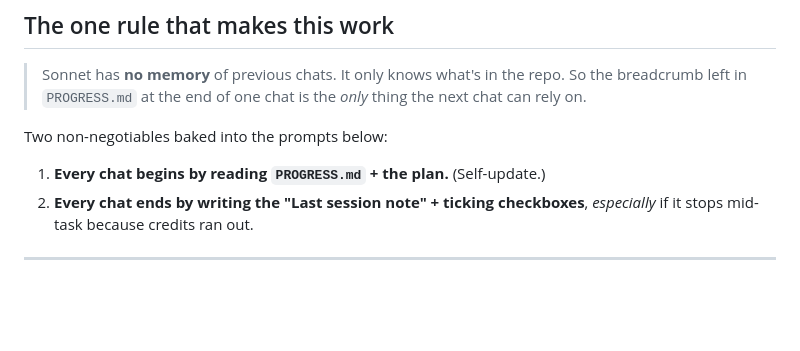
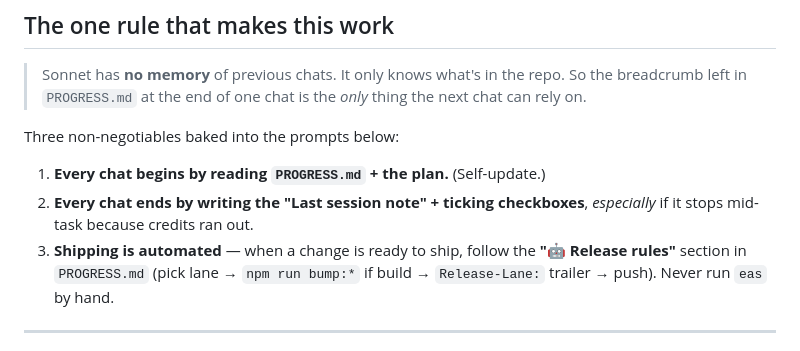
Before and after one commit to destructaphoenix/dailyrituals, a Markdown page: DEVGUIDE.md, the part around the change. GitHub-like rendering; blank space fills up the shorter version.

```diff
--- a/DEVGUIDE.md
+++ b/DEVGUIDE.md
@@ -13,9 +13,10 @@ If you remember nothing else: **`PROGRESS.md` is the memory between chats.** The
 
 > Sonnet has **no memory** of previous chats. It only knows what's in the repo. So the breadcrumb left in `PROGRESS.md` at the end of one chat is the *only* thing the next chat can rely on.
 
-Two non-negotiables baked into the prompts below:
+Three non-negotiables baked into the prompts below:
 1. **Every chat begins by reading `PROGRESS.md` + the plan.** (Self-update.)
 2. **Every chat ends by writing the "Last session note" + ticking checkboxes**, *especially* if it stops mid-task because credits ran out.
+3. **Shipping is automated** — when a change is ready to ship, follow the **"🤖 Release rules"** section in `PROGRESS.md` (pick lane → `npm run bump:*` if build → `Release-Lane:` trailer → push). Never run `eas` by hand.
 
 ---
 
```
Also changed, not shown: PROGRESS.md (+18 -0 lines).
